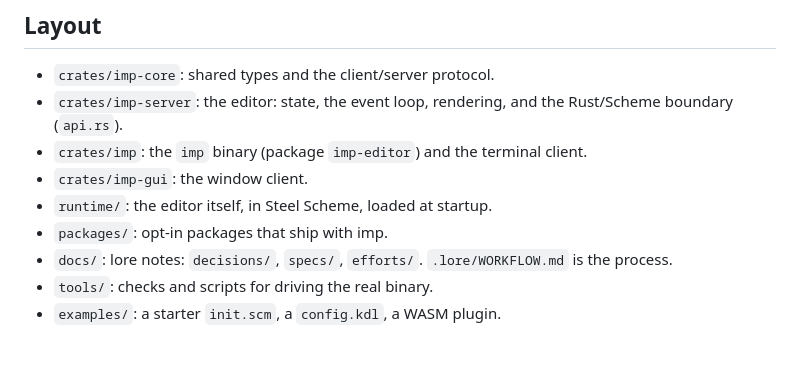
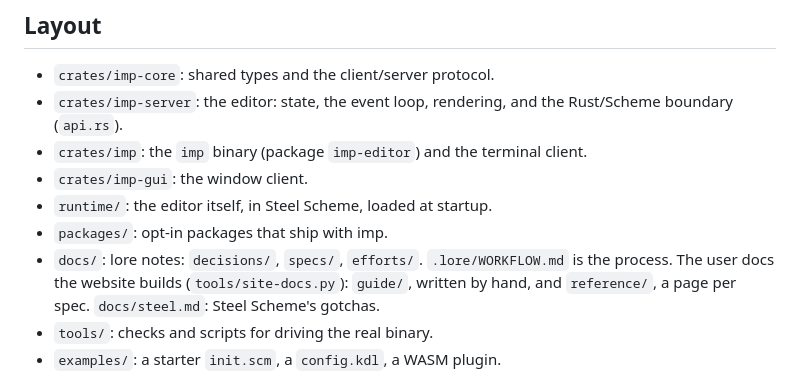
Before and after one commit to apisandipas/imp, a Markdown page: CONTEXT.md, the part around the change. GitHub-like rendering; blank space fills up the shorter version.

```diff
--- a/CONTEXT.md
+++ b/CONTEXT.md
@@ -12,7 +12,7 @@ Repo: https://github.com/apisandipas/imp. Owner: Bryan Paronto (@apisandipas). W
 - `crates/imp-gui`: the window client.
 - `runtime/`: the editor itself, in Steel Scheme, loaded at startup.
 - `packages/`: opt-in packages that ship with imp.
-- `docs/`: lore notes: `decisions/`, `specs/`, `efforts/`. `.lore/WORKFLOW.md` is the process.
+- `docs/`: lore notes: `decisions/`, `specs/`, `efforts/`. `.lore/WORKFLOW.md` is the process. The user docs the website builds (`tools/site-docs.py`): `guide/`, written by hand, and `reference/`, a page per spec. `docs/steel.md`: Steel Scheme's gotchas.
 - `tools/`: checks and scripts for driving the real binary.
 - `examples/`: a starter `init.scm`, a `config.kdl`, a WASM plugin.
 
```
Also changed, not shown: README.md (+19 -3 lines).
